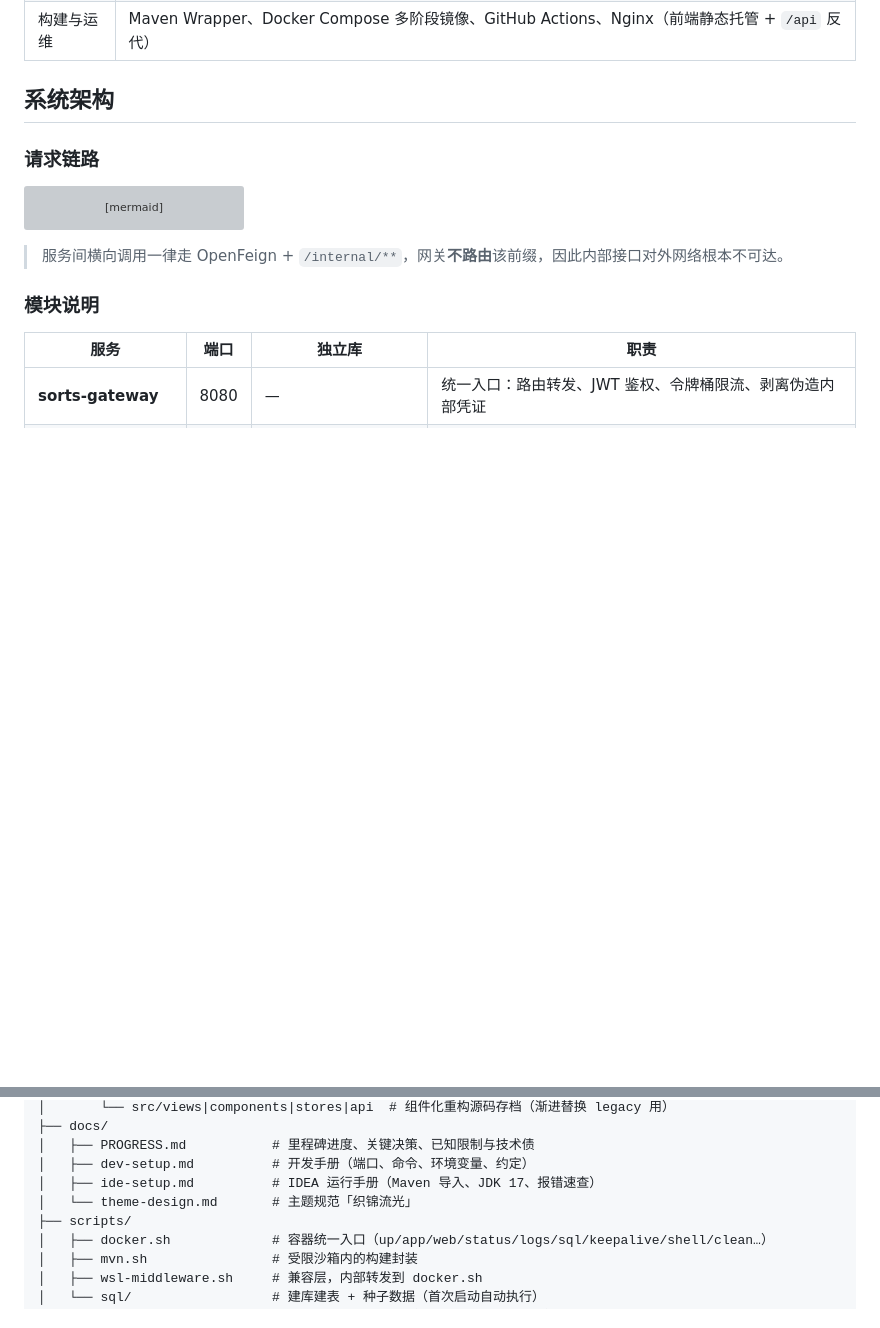
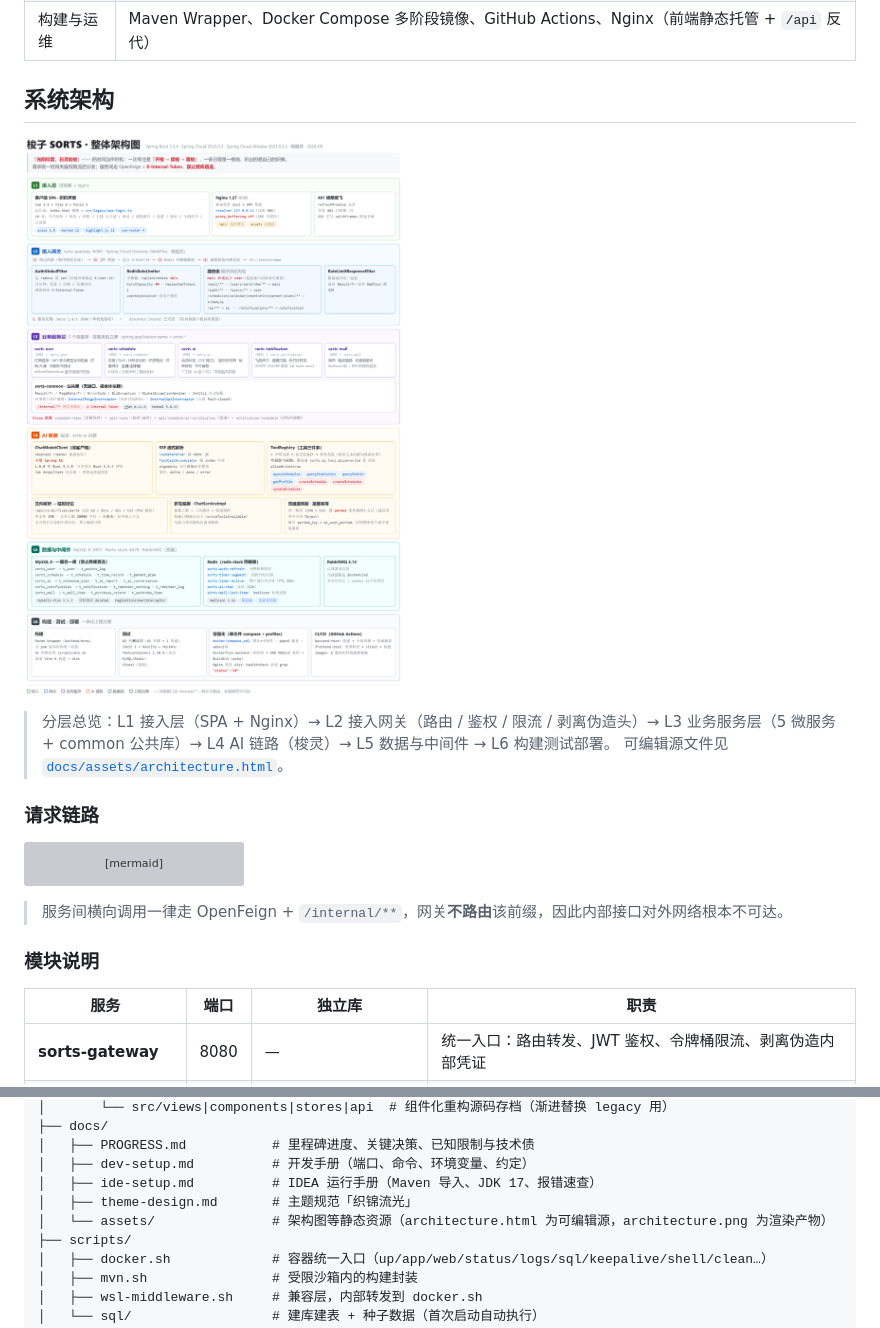
Before and after one commit to Q1anyii/sorts, a Markdown page: README.md, 2 parts joined by grey strips. Drawn GitHub-style; pictures changed too: docs/assets/architecture.png (added); blank space fills up the shorter version; grey boxes are pictures that could not be loaded.

```diff
--- a/README.md
+++ b/README.md
@@ -69,6 +69,11 @@
 | 构建与运维   | Maven Wrapper、Docker Compose 多阶段镜像、GitHub Actions、Nginx（前端静态托管 + `/api` 反代） |
 
 ## 系统架构
+
+![梭子 SORTS 整体架构图](docs/assets/architecture.png)
+
+> 分层总览：L1 接入层（SPA + Nginx）→ L2 接入网关（路由 / 鉴权 / 限流 / 剥离伪造头）→ L3 业务服务层（5 微服务 + common 公共库）→ L4 AI 链路（梭灵）→ L5 数据与中间件 → L6 构建测试部署。
+> 可编辑源文件见 [`docs/assets/architecture.html`](docs/assets/architecture.html)。
 
 ### 请求链路
 
@@ -194,7 +199,8 @@ graph TD
 │   ├── PROGRESS.md           # 里程碑进度、关键决策、已知限制与技术债
 │   ├── dev-setup.md          # 开发手册（端口、命令、环境变量、约定）
 │   ├── ide-setup.md          # IDEA 运行手册（Maven 导入、JDK 17、报错速查）
-│   └── theme-design.md       # 主题规范「织锦流光」
+│   ├── theme-design.md       # 主题规范「织锦流光」
+│   └── assets/               # 架构图等静态资源（architecture.html 为可编辑源，architecture.png 为渲染产物）
 ├── scripts/
 │   ├── docker.sh             # 容器统一入口（up/app/web/status/logs/sql/keepalive/shell/clean…）
 │   ├── mvn.sh                # 受限沙箱内的构建封装
```
Also changed, not shown: 2 other files.
